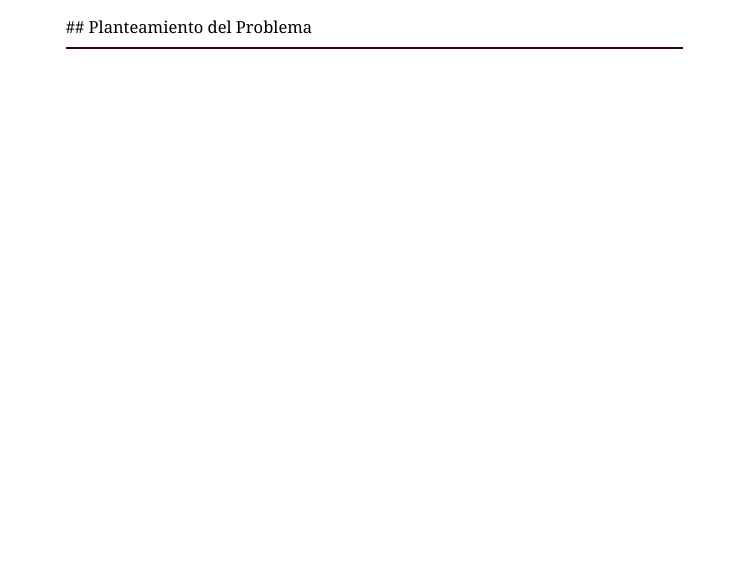
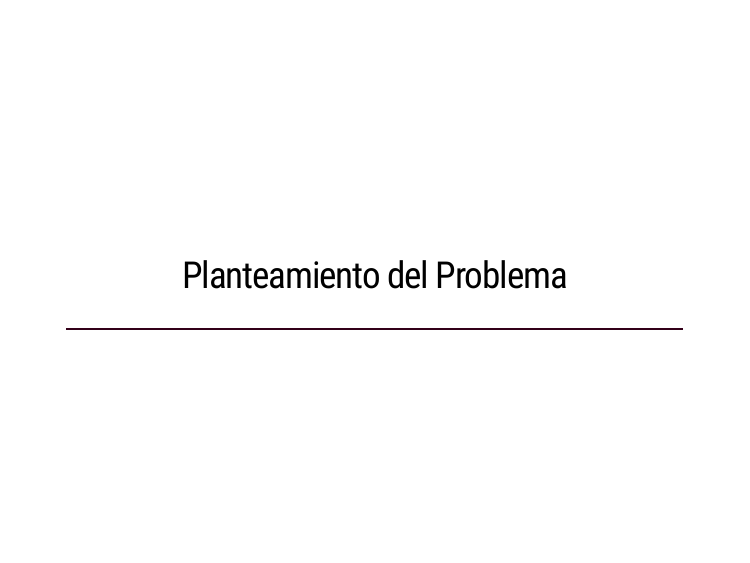
Before and after one commit to fdzul/proyecto_integrador, an R Markdown document (index.Rmd): page 2 of 10. The pictures show the slides in the output file index.html that the author committed with the source; the slides are laid out offline by our stand-in for remark.js, each with all of its steps uncovered, in fonts that may differ from those the slides ask for, and without slide numbers, shadows or browser add-ons; a font, style sheet, LaTeX package, included part or bibliography that could not be used is replaced or left out.

Commit message:
This commit update the talk

````diff
--- a/index.Rmd
+++ b/index.Rmd
@@ -42,10 +42,13 @@ xaringanExtra::use_logo(
   position = xaringanExtra::css_position(top = "1em", right = "1em")
 )
 ```
+
+class: center, middle
 ## Planteamiento del Problema
 <hr style="height:2px;border-width:0;color:#330019;background-color:#330019">
 
 ---
+class: center, middle
 ## Justificación
 <hr style="height:2px;border-width:0;color:#330019;background-color:#330019">
 
````
Also changed, not shown: index.html.
